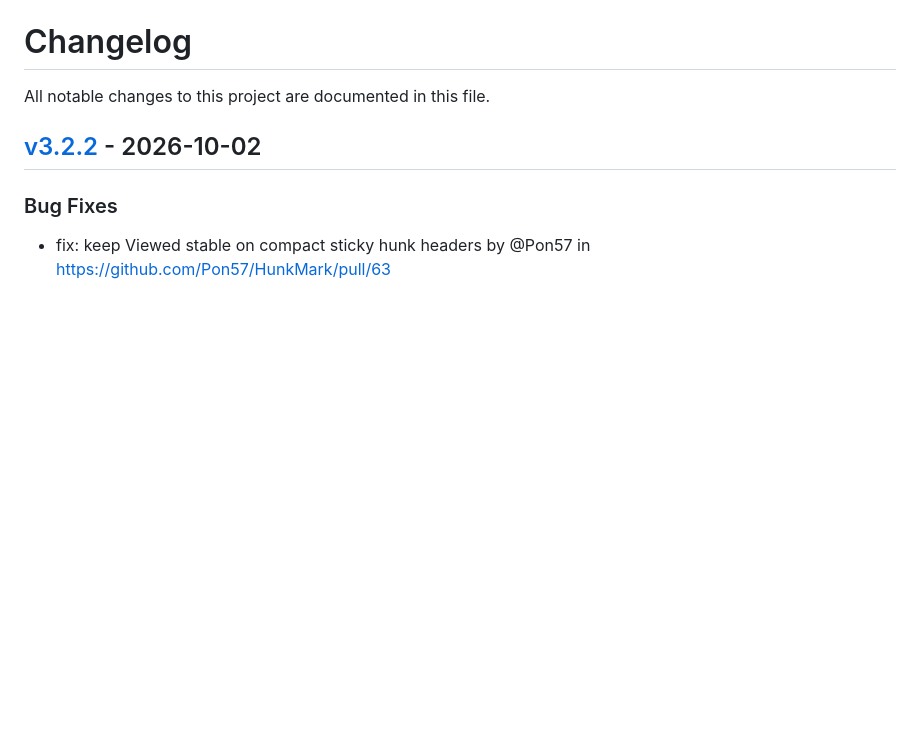
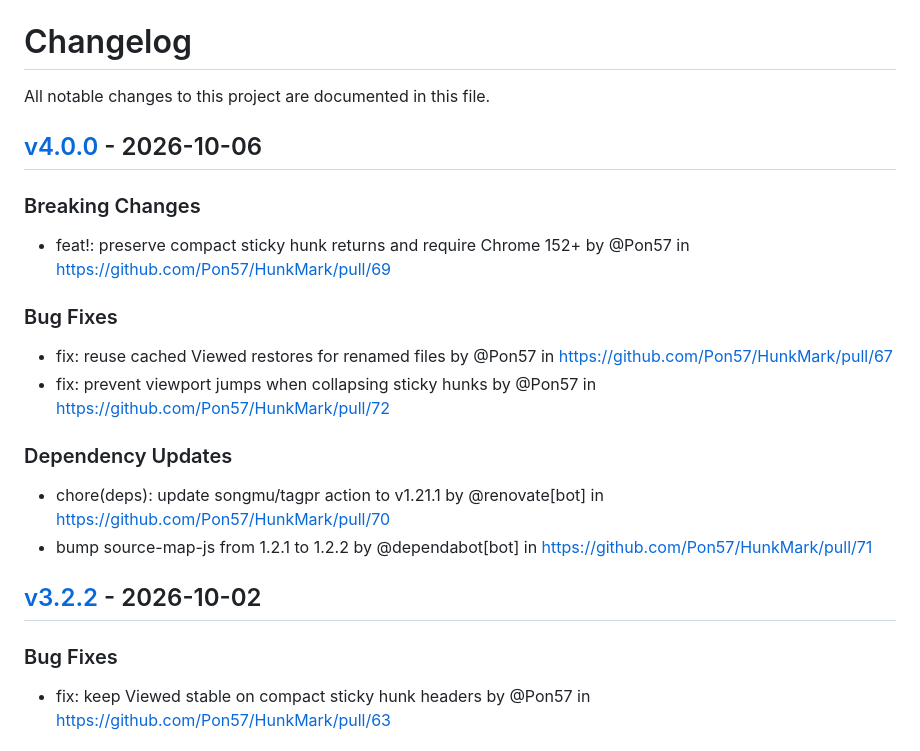
Before and after one commit to Pon57/HunkMark, a Markdown page: CHANGELOG.md, the part around the change. GitHub-like rendering; blank space fills up the shorter version.

Commit message:
[tagpr] update CHANGELOG.md

```diff
--- a/CHANGELOG.md
+++ b/CHANGELOG.md
@@ -1,6 +1,17 @@
 # Changelog
 
 All notable changes to this project are documented in this file.
+
+## [v4.0.0](https://github.com/Pon57/HunkMark/compare/v3.2.2...v4.0.0) - 2026-10-06
+
+### Breaking Changes
+- feat!: preserve compact sticky hunk returns and require Chrome 152+ by @Pon57 in https://github.com/Pon57/HunkMark/pull/69
+### Bug Fixes
+- fix: reuse cached Viewed restores for renamed files by @Pon57 in https://github.com/Pon57/HunkMark/pull/67
+- fix: prevent viewport jumps when collapsing sticky hunks by @Pon57 in https://github.com/Pon57/HunkMark/pull/72
+### Dependency Updates
+- chore(deps): update songmu/tagpr action to v1.21.1 by @renovate[bot] in https://github.com/Pon57/HunkMark/pull/70
+- bump source-map-js from 1.2.1 to 1.2.2 by @dependabot[bot] in https://github.com/Pon57/HunkMark/pull/71
 
 ## [v3.2.2](https://github.com/Pon57/HunkMark/compare/v3.2.1...v3.2.2) - 2026-10-02
 
```
